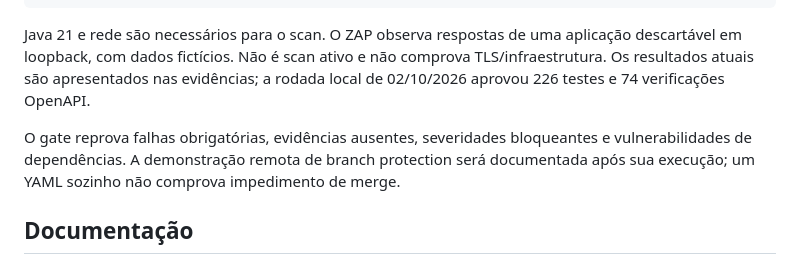
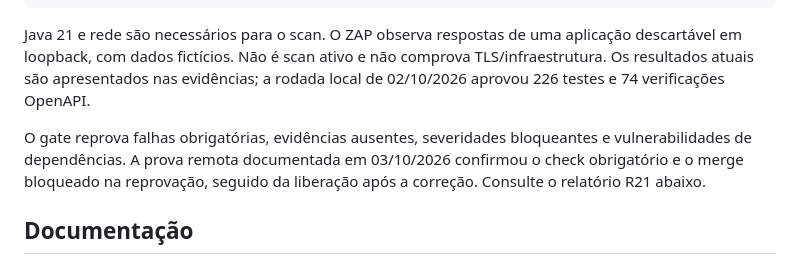
Before and after one commit to Victorbicalhoa/clinica-api-desenvolvimento-seguro, a Markdown page: README.md, the part around the change. Rendered like a GitHub page.

Commit message:
docs: atualizar estado da prova de proteção no README

```diff
--- a/README.md
+++ b/README.md
@@ -37,7 +37,7 @@ O provisionamento solicita uma senha exclusiva sem eco. Abra `http://127.0.0.1:8
 
 Java 21 e rede são necessários para o scan. O ZAP observa respostas de uma aplicação descartável em loopback, com dados fictícios. Não é scan ativo e não comprova TLS/infraestrutura. Os resultados atuais são apresentados nas evidências; a rodada local de 02/10/2026 aprovou 226 testes e 74 verificações OpenAPI.
 
-O gate reprova falhas obrigatórias, evidências ausentes, severidades bloqueantes e vulnerabilidades de dependências. A demonstração remota de branch protection será documentada após sua execução; um YAML sozinho não comprova impedimento de merge.
+O gate reprova falhas obrigatórias, evidências ausentes, severidades bloqueantes e vulnerabilidades de dependências. A prova remota documentada em 03/10/2026 confirmou o check obrigatório e o merge bloqueado na reprovação, seguido da liberação após a correção. Consulte o relatório R21 abaixo.
 
 ## Documentação
 
```
